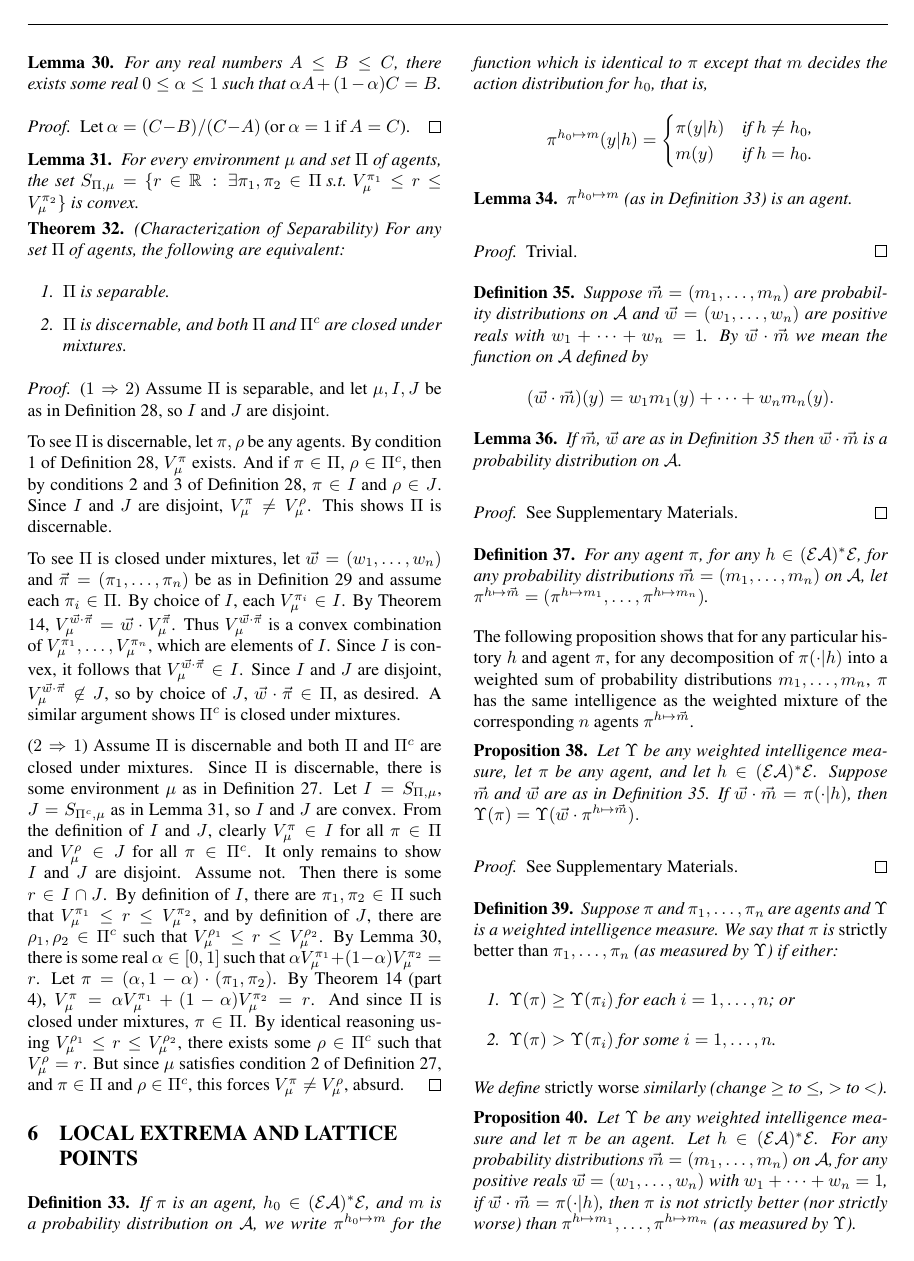
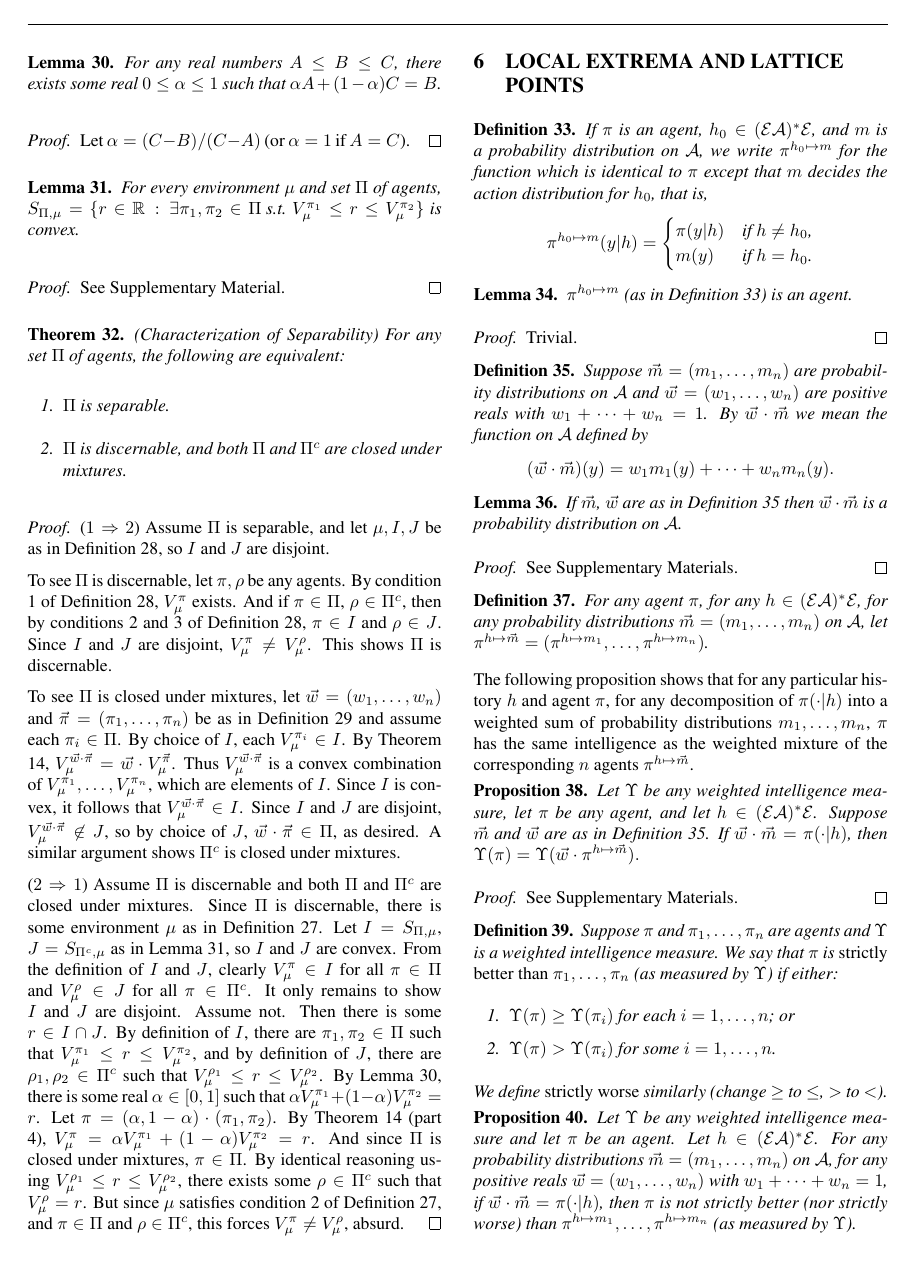
Before and after one commit to semitrivial/AgentMixtures, a LaTeX paper (main.tex): page 6 of 16. Compiled offline with pdfLaTeX.

Commit message:
Add a missing proof

```diff
--- a/main.tex
+++ b/main.tex
@@ -832,8 +832,7 @@ We will state a partial converse making use of mixtures.
 
 \begin{lemma}
 \label{convexsetlemma}
-    For every environment $\mu$ and set $\Pi$ of agents, the
-    set
+    For every environment $\mu$ and set $\Pi$ of agents,
     $
         S_{\Pi,\mu}=\{
             r\in\mathbb R
@@ -843,6 +842,10 @@ We will state a partial converse making use of mixtures.
     $
     is convex.
 \end{lemma}
+
+\begin{proof}
+    See Supplementary Material.
+\end{proof}
 
 \begin{theorem}
     (Characterization of Separability)
```
